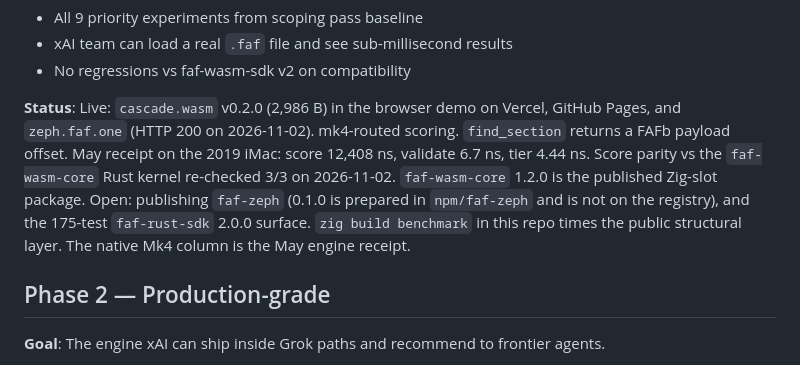
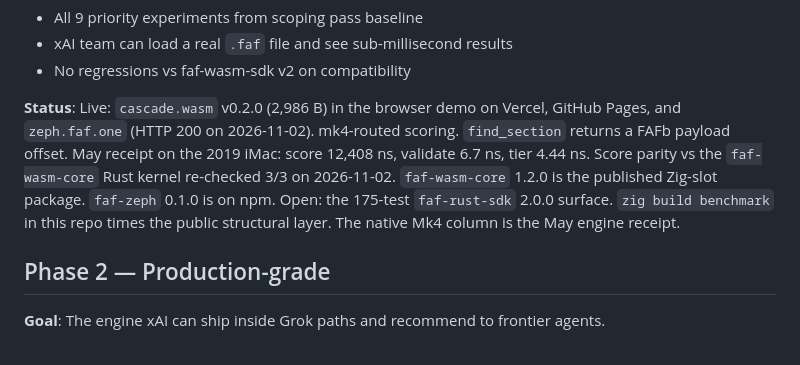
Before and after one commit to Wolfe-Jam/xai-faf-zeph, a Markdown page: ROADMAP.md, the part around the change. Rendered like a GitHub page.

```diff
--- a/ROADMAP.md
+++ b/ROADMAP.md
@@ -23,7 +23,7 @@ This roadmap is living. xAI priorities override everything. Phases are measurabl
 - xAI team can load a real `.faf` file and see sub-millisecond results
 - No regressions vs faf-wasm-sdk v2 on compatibility
 
-**Status**: Live: `cascade.wasm` v0.2.0 (2,986 B) in the browser demo on Vercel, GitHub Pages, and `zeph.faf.one` (HTTP 200 on 2026-11-02). mk4-routed scoring. `find_section` returns a FAFb payload offset. May receipt on the 2019 iMac: score 12,408 ns, validate 6.7 ns, tier 4.44 ns. Score parity vs the `faf-wasm-core` Rust kernel re-checked 3/3 on 2026-11-02. `faf-wasm-core` 1.2.0 is the published Zig-slot package. Open: publishing `faf-zeph` (0.1.0 is prepared in `npm/faf-zeph` and is not on the registry), and the 175-test `faf-rust-sdk` 2.0.0 surface. `zig build benchmark` in this repo times the public structural layer. The native Mk4 column is the May engine receipt.
+**Status**: Live: `cascade.wasm` v0.2.0 (2,986 B) in the browser demo on Vercel, GitHub Pages, and `zeph.faf.one` (HTTP 200 on 2026-11-02). mk4-routed scoring. `find_section` returns a FAFb payload offset. May receipt on the 2019 iMac: score 12,408 ns, validate 6.7 ns, tier 4.44 ns. Score parity vs the `faf-wasm-core` Rust kernel re-checked 3/3 on 2026-11-02. `faf-wasm-core` 1.2.0 is the published Zig-slot package. `faf-zeph` 0.1.0 is on npm. Open: the 175-test `faf-rust-sdk` 2.0.0 surface. `zig build benchmark` in this repo times the public structural layer. The native Mk4 column is the May engine receipt.
 
 ## Phase 2 — Production-grade
 
```
Also changed, not shown: README.md (+2 -2 lines).
